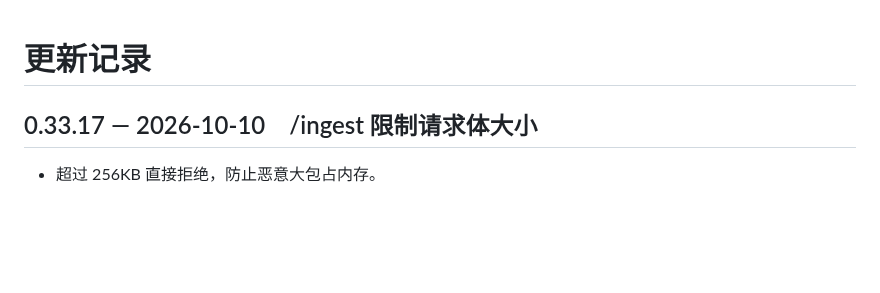
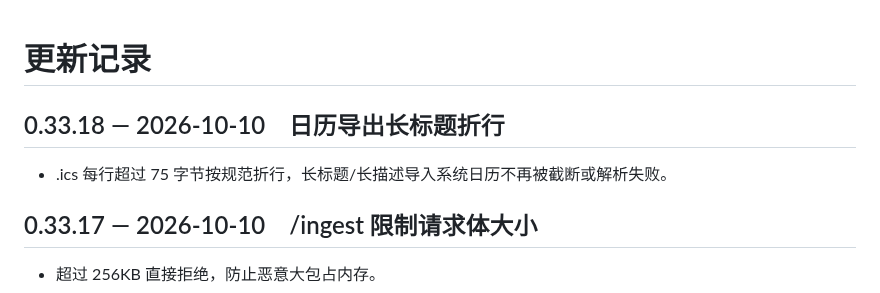
Before and after one commit to Henrykeep/qunbao, a Markdown page: CHANGELOG.md, the part around the change. Drawn GitHub-style; blank space fills up the shorter version.

Commit message:
v0.33.18: ics fold

```diff
--- a/CHANGELOG.md
+++ b/CHANGELOG.md
@@ -1,4 +1,7 @@
 # 更新记录
+
+## 0.33.18 — 2026-10-10　日历导出长标题折行
+- .ics 每行超过 75 字节按规范折行，长标题/长描述导入系统日历不再被截断或解析失败。
 
 ## 0.33.17 — 2026-10-10　/ingest 限制请求体大小
 - 超过 256KB 直接拒绝，防止恶意大包占内存。
```
